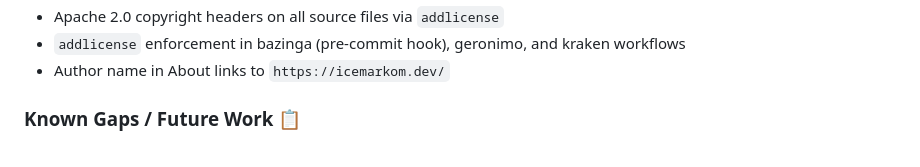
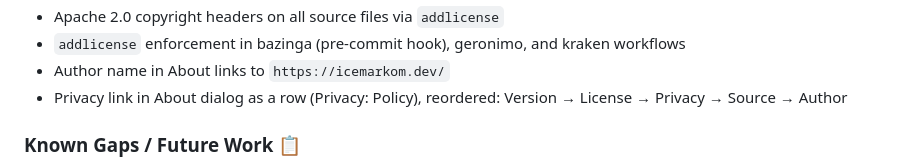
Before and after one commit to icemarkom/wplog, a Markdown page: AGENTS.md, the part around the change. GitHub-like rendering.

Commit message:
docs: update AGENTS.md for v1.6.3 release

```diff
--- a/AGENTS.md
+++ b/AGENTS.md
@@ -193,6 +193,7 @@ NFHS does not have Brutality.
 - Apache 2.0 copyright headers on all source files via `addlicense`
 - `addlicense` enforcement in bazinga (pre-commit hook), geronimo, and kraken workflows
 - Author name in About links to `https://icemarkom.dev/`
+- Privacy link in About dialog as a row (Privacy: Policy), reordered: Version → License → Privacy → Source → Author
 
 ### Known Gaps / Future Work 📋
 - No NCAA rules yet (structure ready)
```
